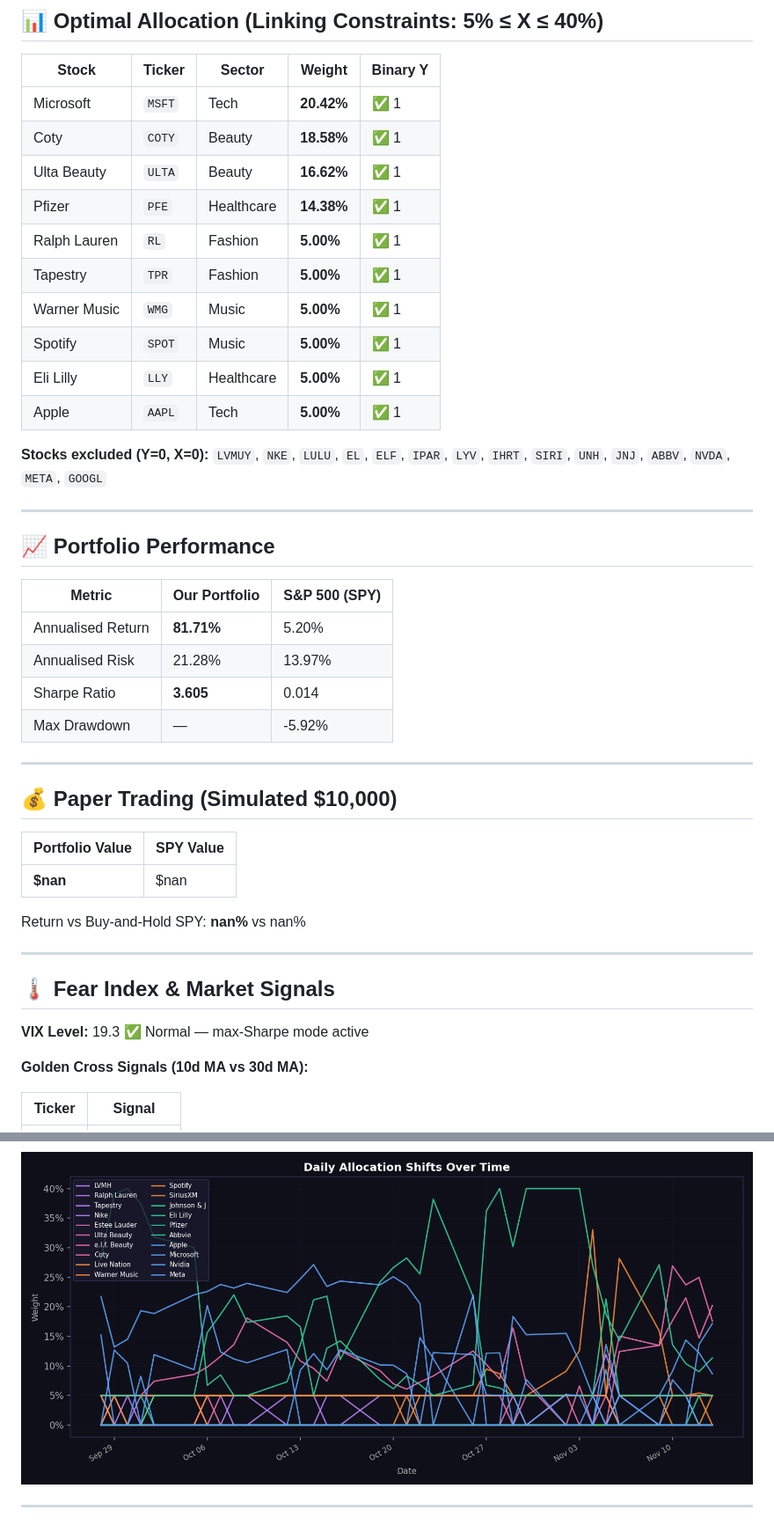
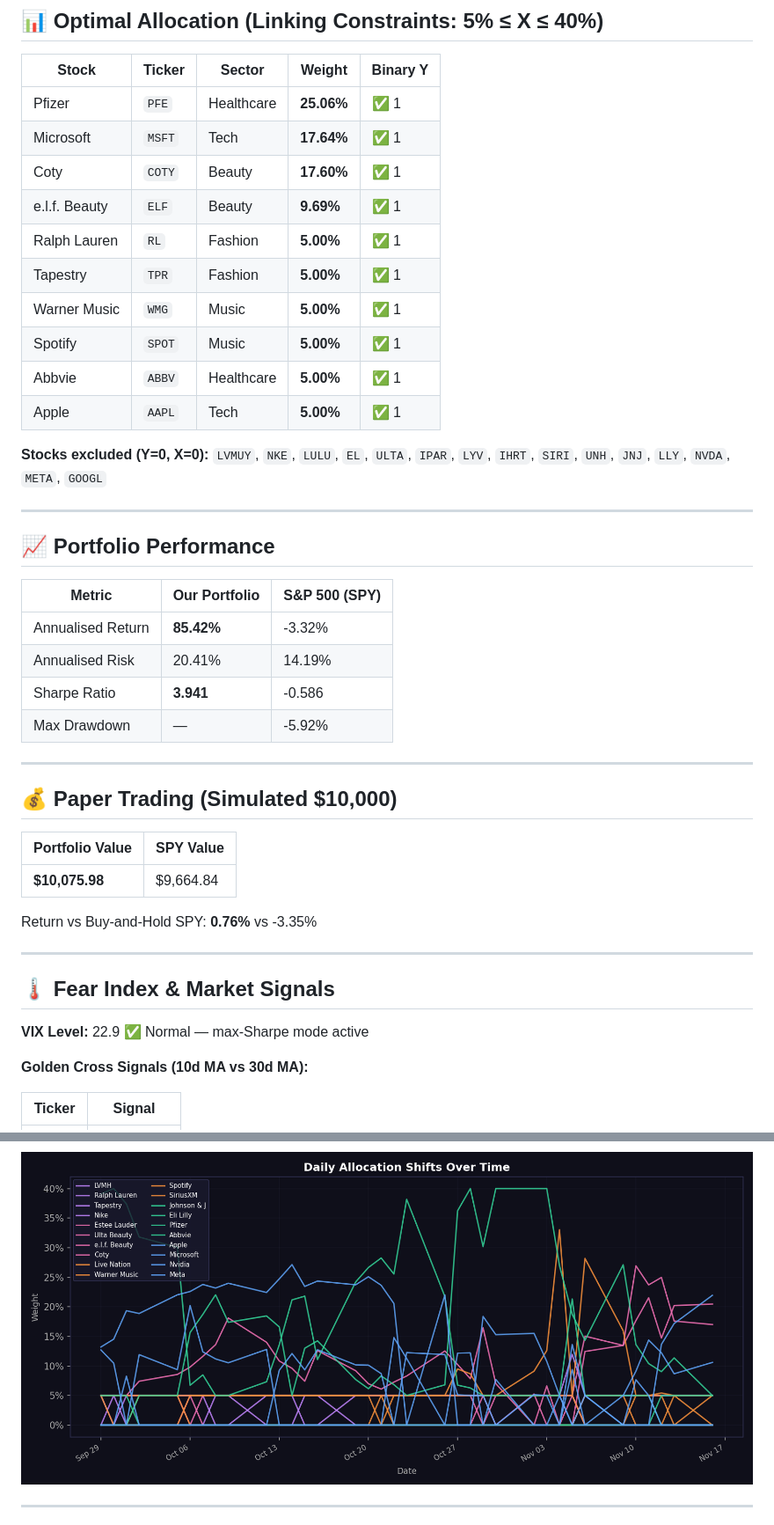
Before and after one commit to RamaAkach/OPIM-5641---Final-Project, a Markdown page: results/REPORT.md, 2 parts joined by grey strips. Shown at 88% size. Drawn GitHub-style; pictures changed too: results/weight_history.png.

```diff
--- a/results/REPORT.md
+++ b/results/REPORT.md
@@ -10,19 +10,19 @@
 
 | Stock | Ticker | Sector | Weight | Binary Y |
 |-------|--------|--------|--------|----------|
-| Microsoft | `MSFT` | Tech | **20.42%** | ✅ 1 |
-| Coty | `COTY` | Beauty | **18.58%** | ✅ 1 |
-| Ulta Beauty | `ULTA` | Beauty | **16.62%** | ✅ 1 |
-| Pfizer | `PFE` | Healthcare | **14.38%** | ✅ 1 |
+| Pfizer | `PFE` | Healthcare | **25.06%** | ✅ 1 |
+| Microsoft | `MSFT` | Tech | **17.64%** | ✅ 1 |
+| Coty | `COTY` | Beauty | **17.60%** | ✅ 1 |
+| e.l.f. Beauty | `ELF` | Beauty | **9.69%** | ✅ 1 |
 | Ralph Lauren | `RL` | Fashion | **5.00%** | ✅ 1 |
 | Tapestry | `TPR` | Fashion | **5.00%** | ✅ 1 |
 | Warner Music | `WMG` | Music | **5.00%** | ✅ 1 |
 | Spotify | `SPOT` | Music | **5.00%** | ✅ 1 |
-| Eli Lilly | `LLY` | Healthcare | **5.00%** | ✅ 1 |
+| Abbvie | `ABBV` | Healthcare | **5.00%** | ✅ 1 |
 | Apple | `AAPL` | Tech | **5.00%** | ✅ 1 |
 
 **Stocks excluded (Y=0, X=0):**
-`LVMUY`, `NKE`, `LULU`, `EL`, `ELF`, `IPAR`, `LYV`, `IHRT`, `SIRI`, `UNH`, `JNJ`, `ABBV`, `NVDA`, `META`, `GOOGL`
+`LVMUY`, `NKE`, `LULU`, `EL`, `ULTA`, `IPAR`, `LYV`, `IHRT`, `SIRI`, `UNH`, `JNJ`, `LLY`, `NVDA`, `META`, `GOOGL`
 
 ---
 
@@ -30,9 +30,9 @@
 
 | Metric | Our Portfolio | S&P 500 (SPY) |
 |--------|--------------|---------------|
-| Annualised Return | **81.71%** | 5.20% |
-| Annualised Risk   | 21.28% | 13.97% |
-| Sharpe Ratio      | **3.605** | 0.014 |
+| Annualised Return | **85.42%** | -3.32% |
+| Annualised Risk   | 20.41% | 14.19% |
+| Sharpe Ratio      | **3.941** | -0.586 |
 | Max Drawdown      | — | -5.92% |
 
 ---
@@ -41,15 +41,15 @@
 
 | Portfolio Value | SPY Value |
 |----------------|-----------|
-| **$nan** | $nan |
+| **$10,075.98** | $9,664.84 |
 
-Return vs Buy-and-Hold SPY: **nan%** vs nan%
+Return vs Buy-and-Hold SPY: **0.76%** vs -3.35%
 
 ---
 
 ## 🌡️ Fear Index & Market Signals
 
-**VIX Level:** 19.3 ✅ Normal — max-Sharpe mode active
+**VIX Level:** 22.9 ✅ Normal — max-Sharpe mode active
 
 **Golden Cross Signals (10d MA vs 30d MA):**
 
```
Also changed, not shown: other parts of results/REPORT.md (+3 -3 lines), results/allocation_pie.png, results/efficient_frontier.png, results/paper_trading.png, 4 other files.
